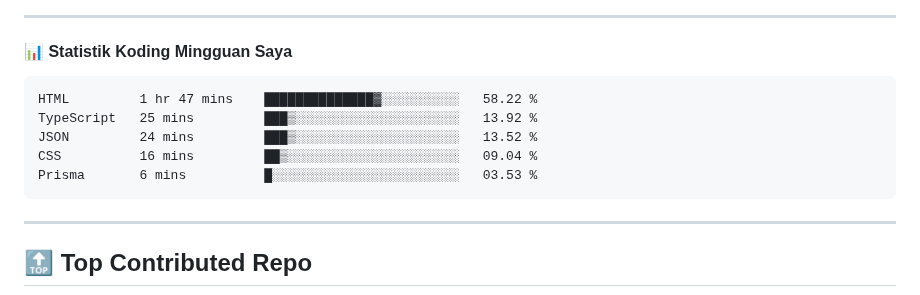
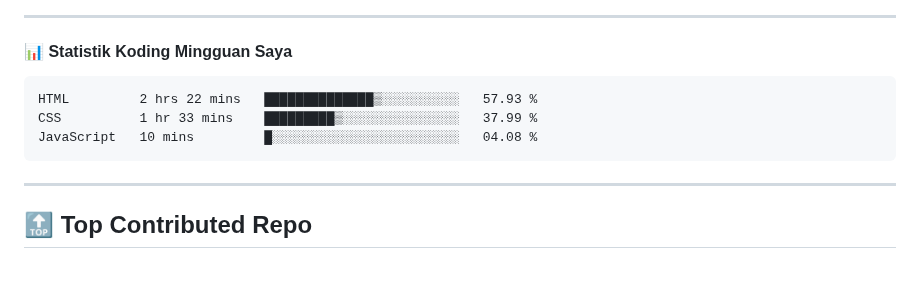
Before and after one commit to ramadhafidz/ramadhafidz, a Markdown page: README.md, the part around the change. GitHub-like rendering; blank space fills up the shorter version.

Commit message:
Updated waka-readme graph with new metrics

````diff
--- a/README.md
+++ b/README.md
@@ -52,11 +52,9 @@
 <!--START_SECTION:waka-->
 
 ```txt
-HTML         1 hr 47 mins    ██████████████▓░░░░░░░░░░   58.22 %
-TypeScript   25 mins         ███▒░░░░░░░░░░░░░░░░░░░░░   13.92 %
-JSON         24 mins         ███▒░░░░░░░░░░░░░░░░░░░░░   13.52 %
-CSS          16 mins         ██▒░░░░░░░░░░░░░░░░░░░░░░   09.04 %
-Prisma       6 mins          █░░░░░░░░░░░░░░░░░░░░░░░░   03.53 %
+HTML         2 hrs 22 mins   ██████████████▒░░░░░░░░░░   57.93 %
+CSS          1 hr 33 mins    █████████▒░░░░░░░░░░░░░░░   37.99 %
+JavaScript   10 mins         █░░░░░░░░░░░░░░░░░░░░░░░░   04.08 %
 ```
 
 <!--END_SECTION:waka-->
````
